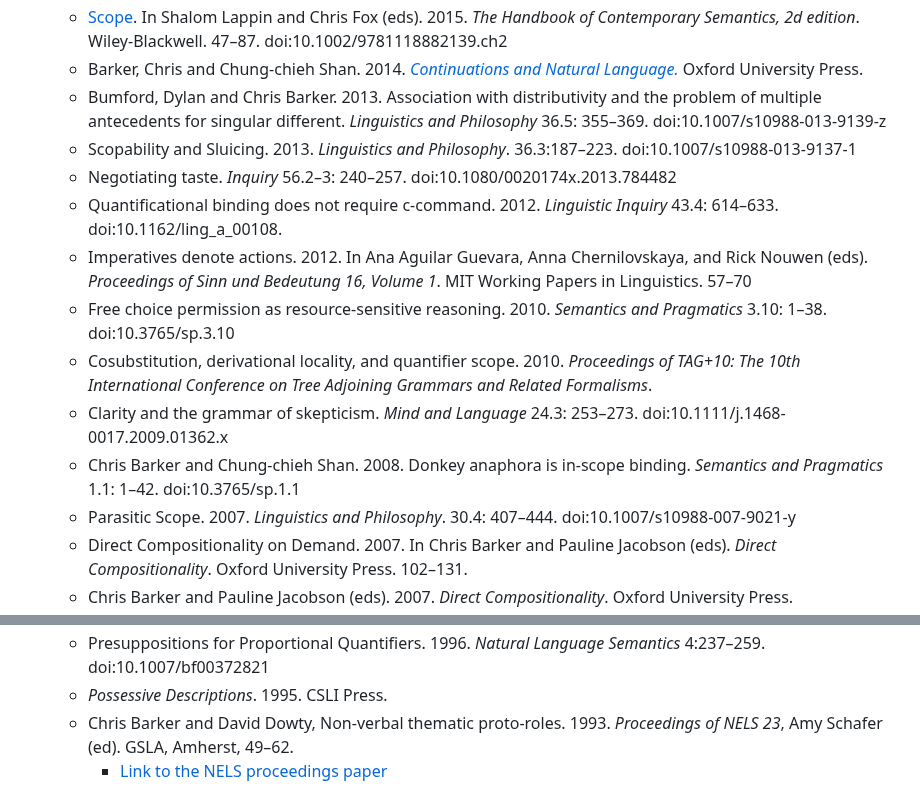
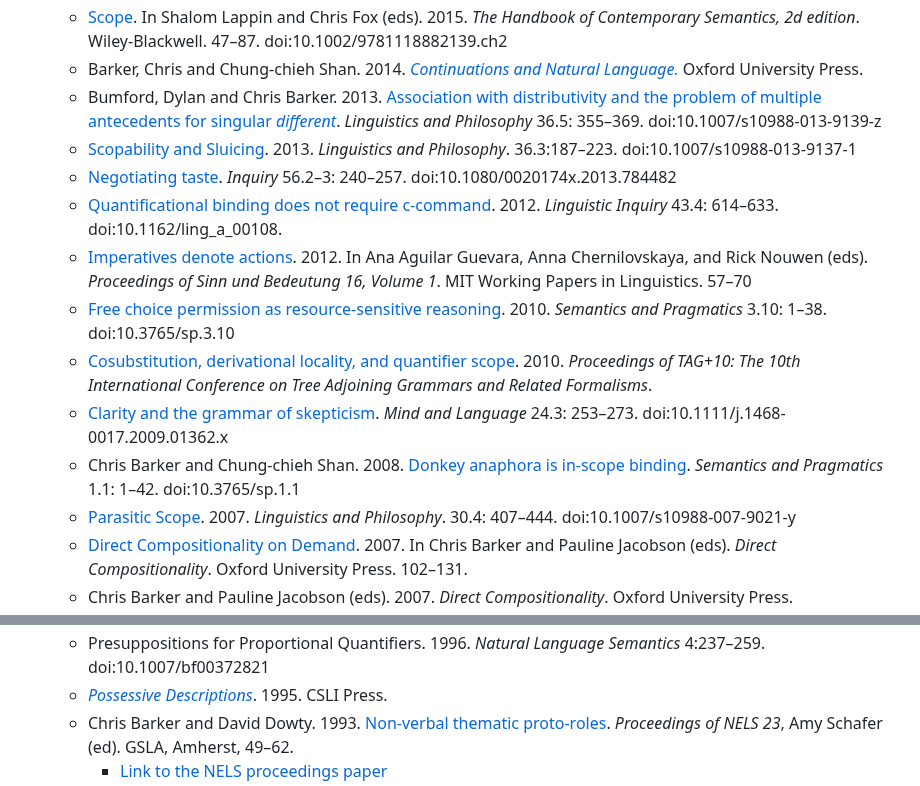
Before and after one commit to cb125/cb125.github.io, a Markdown page: research.md, 2 parts joined by grey strips. GitHub-like rendering.

```diff
--- a/research.md
+++ b/research.md
@@ -18,15 +18,15 @@ I'm a semanticist, that is, I study natural language meaning. These days I've be
   * [Why relational nominals make good concealed questions](Papers/barker-concealed-questions.pdf). 2016. *Lingua* 182: 12–29. doi:10.1016/j.lingua.2016.01.002
   * [Scope](Papers/barker-scope-handbook.pdf). In Shalom Lappin and Chris Fox (eds). 2015. *The Handbook of Contemporary Semantics, 2d edition*. Wiley-Blackwell. 47–87. doi:10.1002/9781118882139.ch2
   * Barker, Chris and Chung-chieh Shan. 2014. [*Continuations and Natural Language.*](Papers/barker-shan-continuations-book.pdf) Oxford University Press.
-  * Bumford, Dylan and Chris Barker. 2013. Association with distributivity and the problem of multiple antecedents for singular different. *Linguistics and Philosophy* 36.5: 355–369. doi:10.1007/s10988-013-9139-z
-  * Scopability and Sluicing. 2013. *Linguistics and Philosophy*. 36.3:187–223. doi:10.1007/s10988-013-9137-1
-  * Negotiating taste. *Inquiry* 56.2–3: 240–257. doi:10.1080/0020174x.2013.784482
-  * Quantificational binding does not require c-command. 2012. *Linguistic Inquiry* 43.4: 614–633. doi:10.1162/ling_a_00108.
-  * Imperatives denote actions. 2012. In Ana Aguilar Guevara, Anna Chernilovskaya, and Rick Nouwen (eds). *Proceedings of Sinn und Bedeutung 16, Volume 1*. MIT Working Papers in Linguistics. 57–70
-  * Free choice permission as resource-sensitive reasoning. 2010. *Semantics and Pragmatics* 3.10: 1–38. doi:10.3765/sp.3.10
-  * Cosubstitution, derivational locality, and quantifier scope. 2010. *Proceedings of TAG+10: The 10th International Conference on Tree Adjoining Grammars and Related Formalisms*.
-  * Clarity and the grammar of skepticism. *Mind and Language* 24.3: 253–273. doi:10.1111/j.1468-0017.2009.01362.x
-  * Chris Barker and Chung-chieh Shan. 2008. Donkey anaphora is in-scope binding. *Semantics and Pragmatics* 1.1: 1–42. doi:10.3765/sp.1.1
-  * Parasitic Scope. 2007. *Linguistics and Philosophy*. 30.4: 407–444. doi:10.1007/s10988-007-9021-y
-  * Direct Compositionality on Demand. 2007. In Chris Barker and Pauline Jacobson (eds). *Direct Compositionality*. Oxford University Press. 102–131.
+  * Bumford, Dylan and Chris Barker. 2013. [Association with distributivity and the problem of multiple antecedents for singular *different*](Papers/bumford-barker-association-with-distributivity.pdf). *Linguistics and Philosophy* 36.5: 355–369. doi:10.1007/s10988-013-9139-z
+  * [Scopability and Sluicing](Papers/barker-sluicing-preprint.pdf). 2013. *Linguistics and Philosophy*. 36.3:187–223. doi:10.1007/s10988-013-9137-1
+  * [Negotiating taste](Papers/barker-negotiating-taste.pdf). *Inquiry* 56.2–3: 240–257. doi:10.1080/0020174x.2013.784482
+  * [Quantificational binding does not require c-command](Papers/barker-c-command.pdf). 2012. *Linguistic Inquiry* 43.4: 614–633. doi:10.1162/ling_a_00108.
+  * [Imperatives denote actions](Papers/barker-actions.pdf). 2012. In Ana Aguilar Guevara, Anna Chernilovskaya, and Rick Nouwen (eds). *Proceedings of Sinn und Bedeutung 16, Volume 1*. MIT Working Papers in Linguistics. 57–70
+  * [Free choice permission as resource-sensitive reasoning](https://semprag.org/index.php/sp/article/view/sp.3.10). 2010. *Semantics and Pragmatics* 3.10: 1–38. doi:10.3765/sp.3.10
+  * [Cosubstitution, derivational locality, and quantifier scope](Papers/barker-cosubstitution.pdf). 2010. *Proceedings of TAG+10: The 10th International Conference on Tree Adjoining Grammars and Related Formalisms*.
+  * [Clarity and the grammar of skepticism](Papers/barker-clarity.pdf). *Mind and Language* 24.3: 253–273. doi:10.1111/j.1468-0017.2009.01362.x
+  * Chris Barker and Chung-chieh Shan. 2008. [Donkey anaphora is in-scope binding](https://semprag.org/index.php/sp/article/view/sp.1.1). *Semantics and Pragmatics* 1.1: 1–42. doi:10.3765/sp.1.1
+  * [Parasitic Scope](Papers/barker-parasitic-scope.pdf). 2007. *Linguistics and Philosophy*. 30.4: 407–444. doi:10.1007/s10988-007-9021-y
+  * [Direct Compositionality on Demand](Papers/barker-direct-compositionality-on-demand.pdf). 2007. In Chris Barker and Pauline Jacobson (eds). *Direct Compositionality*. Oxford University Press. 102–131.
   * Chris Barker and Pauline Jacobson (eds). 2007. *Direct Compositionality*. Oxford University Press.
@@ -39,4 +39,4 @@ I'm a semanticist, that is, I study natural language meaning. These days I've be
   * Presuppositions for Proportional Quantifiers. 1996. *Natural Language Semantics* 4:237–259. doi:10.1007/bf00372821
-  * *Possessive Descriptions*. 1995. CSLI Press.
-  * Chris Barker and David Dowty, Non-verbal thematic proto-roles. 1993. *Proceedings of NELS 23*, Amy Schafer (ed). GSLA, Amherst, 49–62.
+  * [*Possessive Descriptions*](Papers/barker-dissertation.pdf). 1995. CSLI Press.
+  * Chris Barker and David Dowty. 1993. [Non-verbal thematic proto-roles](Papers/barker-dowty-1993-non-verbal-proto-roles.pdf). *Proceedings of NELS 23*, Amy Schafer (ed). GSLA, Amherst, 49–62.
     * [Link to the NELS proceedings paper](https://scholarworks.umass.edu/nels/vol23/iss1/5)
```
Also changed, not shown: other parts of research.md (+7 -7 lines).
